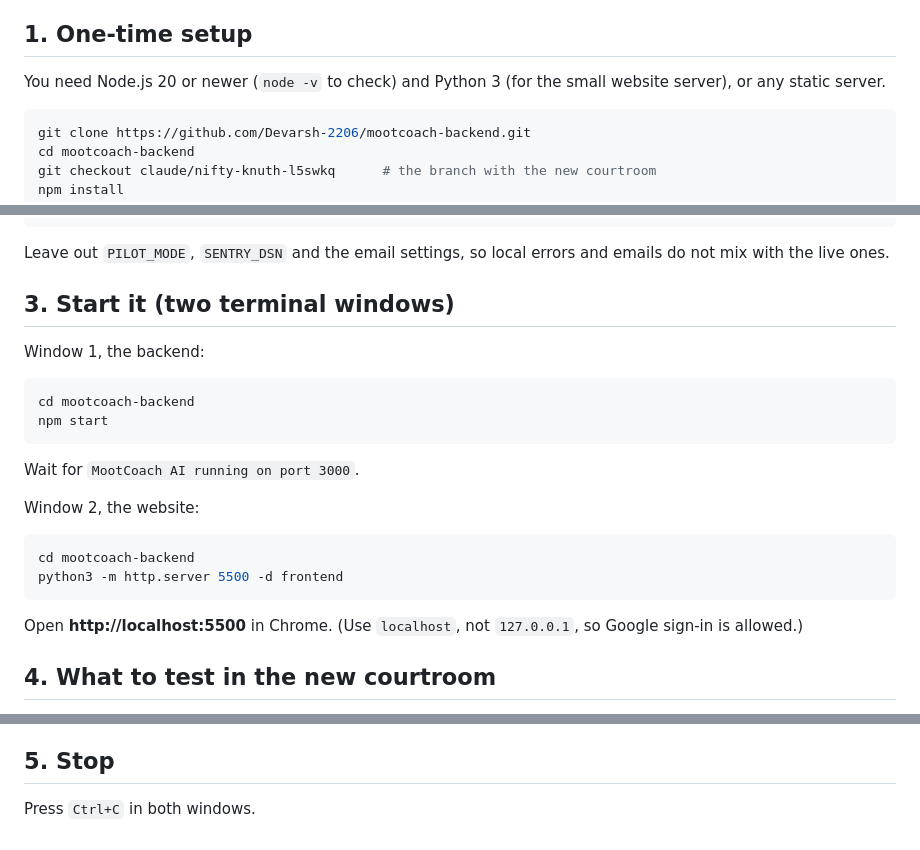
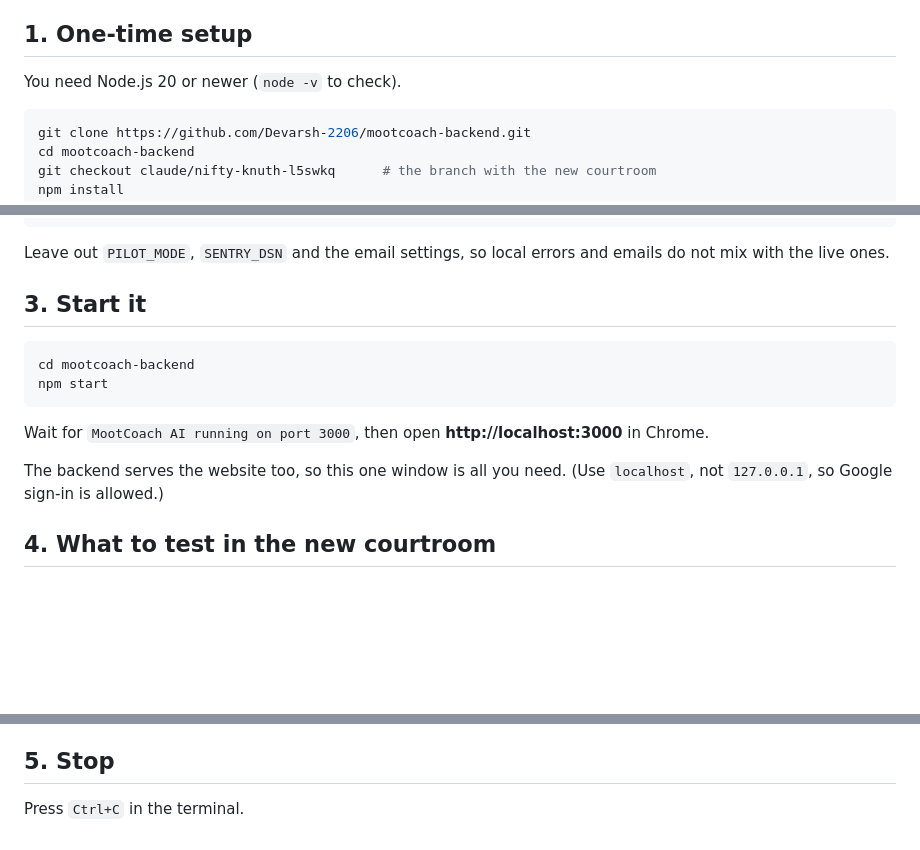
Before and after one commit to Devarsh-2206/mootcoach-backend, a Markdown page: docs/LOCAL_TESTING.md, 3 parts joined by grey strips. Rendered like a GitHub page; blank space fills up the shorter version.

Commit message:
Local testing guide: one server on localhost:3000 (it serves the website too)
Co-Authored-By: Claude Opus 5.5 <noreply@anthropic.com>
Claude-Session: https://claude.ai/code/session_01Sa2bCWLggma6X5xENZGhRQ

````diff
--- a/docs/LOCAL_TESTING.md
+++ b/docs/LOCAL_TESTING.md
@@ -9,7 +9,7 @@ This runs the website and the backend on your computer, using the real AI (Verte
 
 ## 1. One-time setup
 
-You need Node.js 20 or newer (`node -v` to check) and Python 3 (for the small website server), or any static server.
+You need Node.js 20 or newer (`node -v` to check).
 
 ```bash
 git clone https://github.com/Devarsh-2206/mootcoach-backend.git
@@ -33,22 +33,15 @@ INDIANKANOON_API_TOKEN=...        # optional; without it cases are checked on th
 
 Leave out `PILOT_MODE`, `SENTRY_DSN` and the email settings, so local errors and emails do not mix with the live ones.
 
-## 3. Start it (two terminal windows)
+## 3. Start it
 
-Window 1, the backend:
 ```bash
 cd mootcoach-backend
 npm start
 ```
-Wait for `MootCoach AI running on port 3000`.
+Wait for `MootCoach AI running on port 3000`, then open **http://localhost:3000** in Chrome.
 
-Window 2, the website:
-```bash
-cd mootcoach-backend
-python3 -m http.server 5500 -d frontend
-```
-
-Open **http://localhost:5500** in Chrome. (Use `localhost`, not `127.0.0.1`, so Google sign-in is allowed.)
+The backend serves the website too, so this one window is all you need. (Use `localhost`, not `127.0.0.1`, so Google sign-in is allowed.)
 
 ## 4. What to test in the new courtroom
 
@@ -72,4 +65,4 @@ Things to report back: anything that looks wrong, a judge that does not speak or
 
 ## 5. Stop
 
-Press `Ctrl+C` in both windows.
+Press `Ctrl+C` in the terminal.
````
